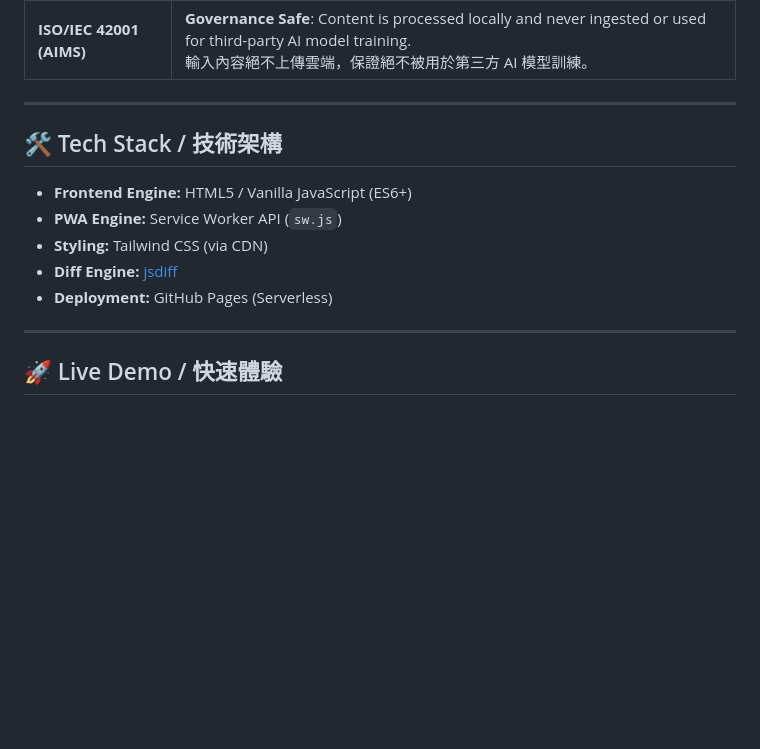
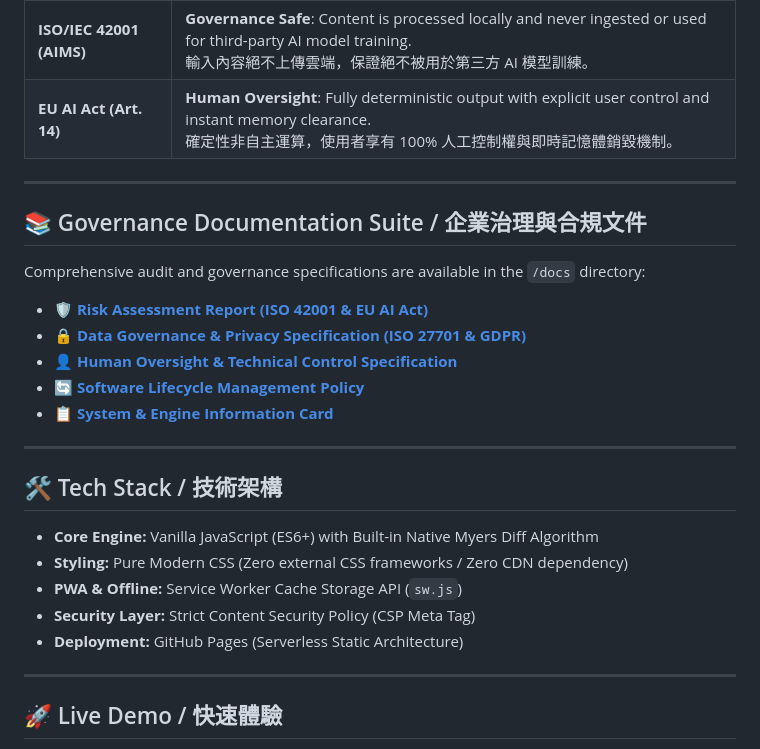
Before and after one commit to jackylawck/ClauseDiff, a Markdown page: README.md, the part around one of its changes. Drawn GitHub-style; blank space fills up the shorter version.

```diff
--- a/README.md
+++ b/README.md
@@ -48,14 +55,27 @@ Designed with strict **Privacy by Design & Default** principles, ClauseDiff alig
 | **ISO/IEC 42001 (AIMS)** | **Governance Safe**: Content is processed locally and never ingested or used for third-party AI model training.<br>輸入內容絕不上傳雲端，保證絕不被用於第三方 AI 模型訓練。 |
+| **EU AI Act (Art. 14)** | **Human Oversight**: Fully deterministic output with explicit user control and instant memory clearance.<br>確定性非自主運算，使用者享有 100% 人工控制權與即時記憶體銷毀機制。 |
+
+---
+
+## 📚 Governance Documentation Suite / 企業治理與合規文件
+
+Comprehensive audit and governance specifications are available in the `/docs` directory:
+
+* 🛡️ **[Risk Assessment Report (ISO 42001 & EU AI Act)](docs/RISK_ASSESSMENT.md)**
+* 🔒 **[Data Governance & Privacy Specification (ISO 27701 & GDPR)](docs/DATA_GOVERNANCE.md)**
+* 👤 **[Human Oversight & Technical Control Specification](docs/HUMAN_OVERSIGHT.md)**
+* 🔄 **[Software Lifecycle Management Policy](docs/LIFECYCLE_MANAGEMENT.md)**
+* 📋 **[System & Engine Information Card](docs/MODEL_CARD.md)**
 
 ---
 
 ## 🛠️ Tech Stack / 技術架構
 
-* **Frontend Engine:** HTML5 / Vanilla JavaScript (ES6+)
-* **PWA Engine:** Service Worker API (`sw.js`)
-* **Styling:** Tailwind CSS (via CDN)
-* **Diff Engine:** [jsdiff](https://github.com/kpdecker/jsdiff)
-* **Deployment:** GitHub Pages (Serverless)
+* **Core Engine:** Vanilla JavaScript (ES6+) with Built-in Native Myers Diff Algorithm
+* **Styling:** Pure Modern CSS (Zero external CSS frameworks / Zero CDN dependency)
+* **PWA & Offline:** Service Worker Cache Storage API (`sw.js`)
+* **Security Layer:** Strict Content Security Policy (CSP Meta Tag)
+* **Deployment:** GitHub Pages (Serverless Static Architecture)
 
 ---
 
```
Also changed, not shown: other parts of README.md (+25 -18 lines).
